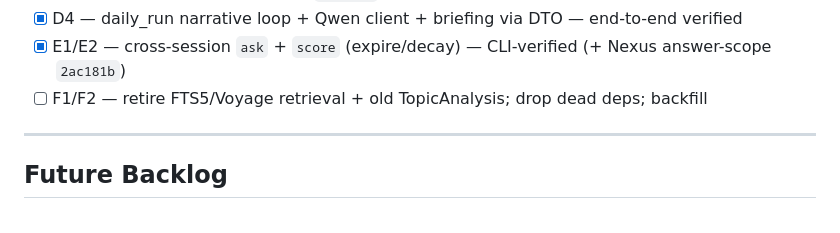
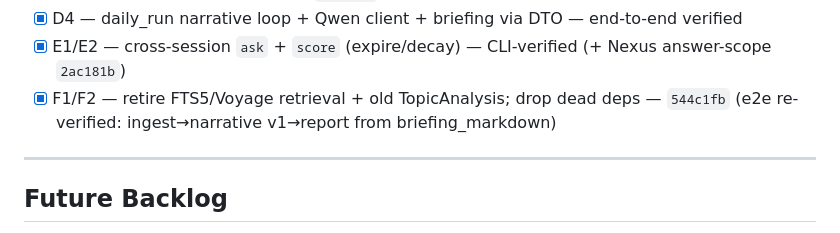
Before and after one commit to RavindraTarunokusumo/perpetual-analyst, a Markdown page: TODO.md, the part around the change. GitHub-like rendering.

Commit message:
docs(todo): mark F1/F2 complete [F]
Co-Authored-By: Claude Opus 4.8 <noreply@anthropic.com>
Claude-Session: https://claude.ai/code/session_01X5wjUtPA7iVg7Ar8wmMFtL

```diff
--- a/TODO.md
+++ b/TODO.md
@@ -31,7 +31,7 @@ Tasks (per plan):
 - [x] D3 — synthesis orchestration — `a22336c`
 - [x] D4 — daily_run narrative loop + Qwen client + briefing via DTO — end-to-end verified
 - [x] E1/E2 — cross-session `ask` + `score` (expire/decay) — CLI-verified (+ Nexus answer-scope `2ac181b`)
-- [ ] F1/F2 — retire FTS5/Voyage retrieval + old TopicAnalysis; drop dead deps; backfill
+- [x] F1/F2 — retire FTS5/Voyage retrieval + old TopicAnalysis; drop dead deps — `544c1fb` (e2e re-verified: ingest→narrative v1→report from briefing_markdown)
 
 ---
 
```
